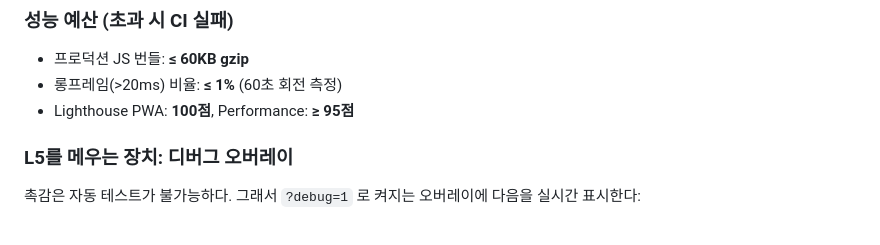
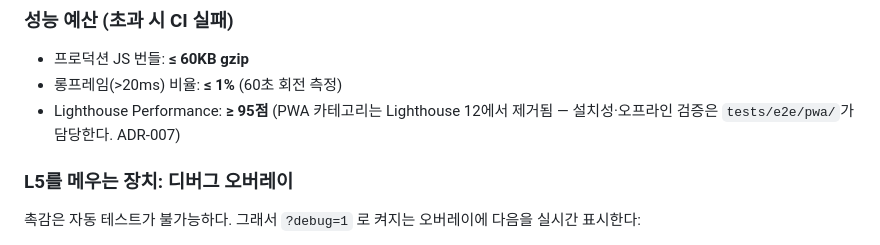
Before and after one commit to htyspgoldrocket/FIDGET_SPINNER, a Markdown page: CLAUDE.md, the part around the change. Drawn GitHub-style.

```diff
--- a/CLAUDE.md
+++ b/CLAUDE.md
@@ -210,7 +210,7 @@ npm run verify:full  # 전체 L0~L4 (PR 전)
 ### 성능 예산 (초과 시 CI 실패)
 - 프로덕션 JS 번들: **≤ 60KB gzip**
 - 롱프레임(>20ms) 비율: **≤ 1%** (60초 회전 측정)
-- Lighthouse PWA: **100점**, Performance: **≥ 95점**
+- Lighthouse Performance: **≥ 95점** (PWA 카테고리는 Lighthouse 12에서 제거됨 — 설치성·오프라인 검증은 `tests/e2e/pwa/`가 담당한다. ADR-007)
 
 ### L5를 메우는 장치: 디버그 오버레이
 촉감은 자동 테스트가 불가능하다. 그래서 `?debug=1` 로 켜지는 오버레이에 다음을 실시간 표시한다:
```
Also changed, not shown: DECISIONS.md (+14 -0 lines), PROGRESS.md (+2 -2 lines).
